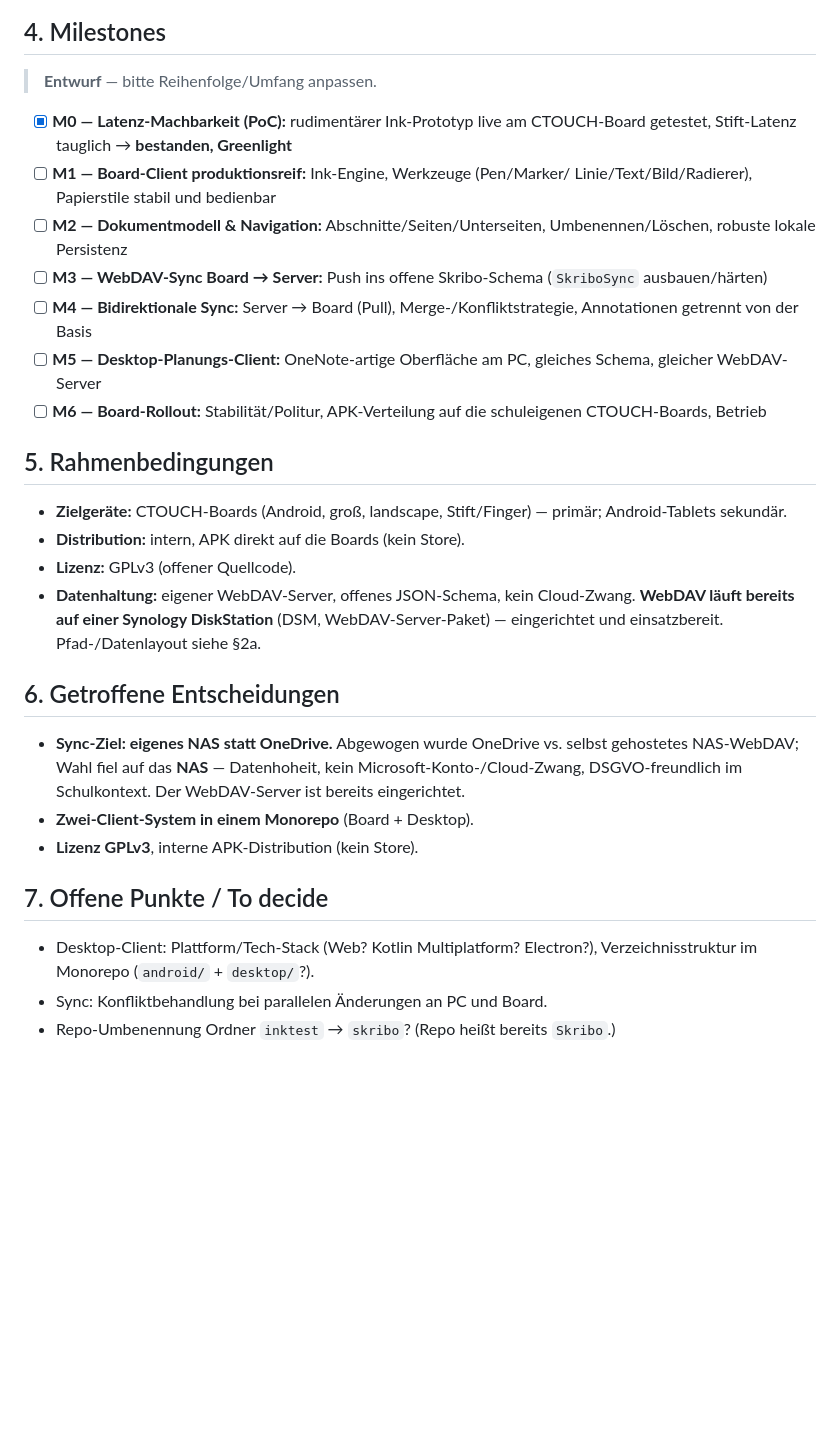
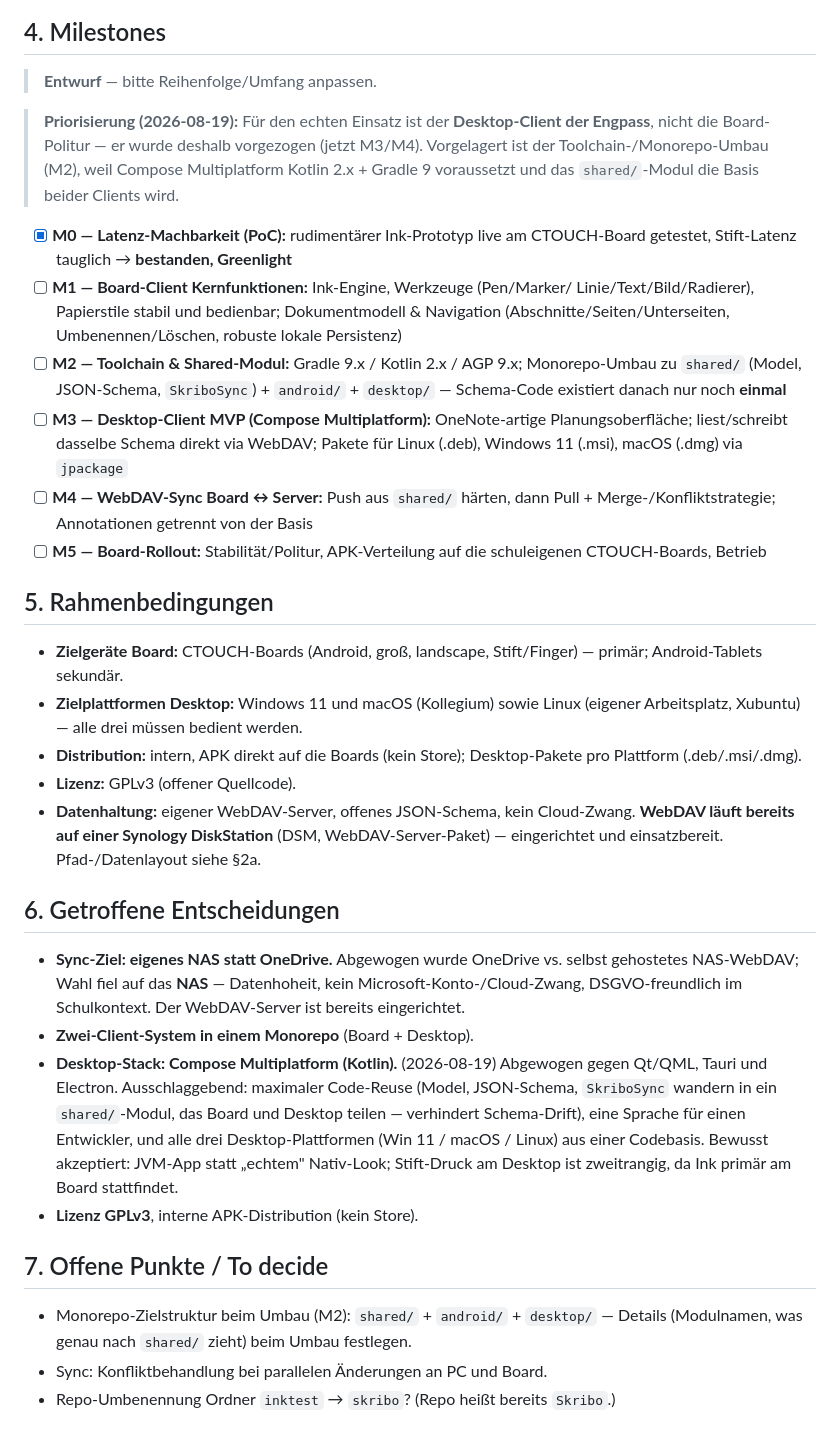
Before and after one commit to thobgg/Skribo, a Markdown page: PROJECT.md, the part around the change. Rendered like a GitHub page; blank space fills up the shorter version.

Commit message:
Desktop-Stack entschieden: Compose Multiplatform; Milestones neu priorisiert
Desktop-Client (Linux/Win11/macOS) ist für den Einsatz der Engpass und
rückt vor die Board-Politur. Vorgelagert: Toolchain-Upgrade (Gradle 9,
Kotlin 2.x) und Monorepo-Umbau zu shared/ + android/ + desktop/.

```diff
--- a/PROJECT.md
+++ b/PROJECT.md
@@ -84,26 +84,37 @@ produktionsreif.
 
 > **Entwurf** — bitte Reihenfolge/Umfang anpassen.
 
+> **Priorisierung (2026-08-19):** Für den echten Einsatz ist der **Desktop-Client
+> der Engpass**, nicht die Board-Politur — er wurde deshalb vorgezogen (jetzt M3/M4).
+> Vorgelagert ist der Toolchain-/Monorepo-Umbau (M2), weil Compose Multiplatform
+> Kotlin 2.x + Gradle 9 voraussetzt und das `shared/`-Modul die Basis beider
+> Clients wird.
+
 - [x] **M0 — Latenz-Machbarkeit (PoC):** rudimentärer Ink-Prototyp live am
       CTOUCH-Board getestet, Stift-Latenz tauglich → **bestanden, Greenlight**
-- [ ] **M1 — Board-Client produktionsreif:** Ink-Engine, Werkzeuge (Pen/Marker/
-      Linie/Text/Bild/Radierer), Papierstile stabil und bedienbar
-- [ ] **M2 — Dokumentmodell & Navigation:** Abschnitte/Seiten/Unterseiten,
-      Umbenennen/Löschen, robuste lokale Persistenz
-- [ ] **M3 — WebDAV-Sync Board → Server:** Push ins offene Skribo-Schema
-      (`SkriboSync` ausbauen/härten)
-- [ ] **M4 — Bidirektionale Sync:** Server → Board (Pull), Merge-/Konfliktstrategie,
-      Annotationen getrennt von der Basis
-- [ ] **M5 — Desktop-Planungs-Client:** OneNote-artige Oberfläche am PC, gleiches
-      Schema, gleicher WebDAV-Server
-- [ ] **M6 — Board-Rollout:** Stabilität/Politur, APK-Verteilung auf die
+- [ ] **M1 — Board-Client Kernfunktionen:** Ink-Engine, Werkzeuge (Pen/Marker/
+      Linie/Text/Bild/Radierer), Papierstile stabil und bedienbar; Dokumentmodell
+      & Navigation (Abschnitte/Seiten/Unterseiten, Umbenennen/Löschen, robuste
+      lokale Persistenz)
+- [ ] **M2 — Toolchain & Shared-Modul:** Gradle 9.x / Kotlin 2.x / AGP 9.x;
+      Monorepo-Umbau zu `shared/` (Model, JSON-Schema, `SkriboSync`) +
+      `android/` + `desktop/` — Schema-Code existiert danach nur noch **einmal**
+- [ ] **M3 — Desktop-Client MVP (Compose Multiplatform):** OneNote-artige
+      Planungsoberfläche; liest/schreibt dasselbe Schema direkt via WebDAV;
+      Pakete für Linux (.deb), Windows 11 (.msi), macOS (.dmg) via `jpackage`
+- [ ] **M4 — WebDAV-Sync Board ↔ Server:** Push aus `shared/` härten, dann
+      Pull + Merge-/Konfliktstrategie; Annotationen getrennt von der Basis
+- [ ] **M5 — Board-Rollout:** Stabilität/Politur, APK-Verteilung auf die
       schuleigenen CTOUCH-Boards, Betrieb
 
 ## 5. Rahmenbedingungen
 
-- **Zielgeräte:** CTOUCH-Boards (Android, groß, landscape, Stift/Finger) — primär;
-  Android-Tablets sekundär.
-- **Distribution:** intern, APK direkt auf die Boards (kein Store).
+- **Zielgeräte Board:** CTOUCH-Boards (Android, groß, landscape, Stift/Finger) —
+  primär; Android-Tablets sekundär.
+- **Zielplattformen Desktop:** Windows 11 und macOS (Kollegium) sowie Linux
+  (eigener Arbeitsplatz, Xubuntu) — alle drei müssen bedient werden.
+- **Distribution:** intern, APK direkt auf die Boards (kein Store);
+  Desktop-Pakete pro Plattform (.deb/.msi/.dmg).
 - **Lizenz:** GPLv3 (offener Quellcode).
 - **Datenhaltung:** eigener WebDAV-Server, offenes JSON-Schema, kein Cloud-Zwang.
   **WebDAV läuft bereits auf einer Synology DiskStation** (DSM, WebDAV-Server-Paket)
@@ -116,11 +127,18 @@ produktionsreif.
   kein Microsoft-Konto-/Cloud-Zwang, DSGVO-freundlich im Schulkontext. Der
   WebDAV-Server ist bereits eingerichtet.
 - **Zwei-Client-System in einem Monorepo** (Board + Desktop).
+- **Desktop-Stack: Compose Multiplatform (Kotlin).** (2026-08-19) Abgewogen
+  gegen Qt/QML, Tauri und Electron. Ausschlaggebend: maximaler Code-Reuse
+  (Model, JSON-Schema, `SkriboSync` wandern in ein `shared/`-Modul, das Board
+  und Desktop teilen — verhindert Schema-Drift), eine Sprache für einen
+  Entwickler, und alle drei Desktop-Plattformen (Win 11 / macOS / Linux) aus
+  einer Codebasis. Bewusst akzeptiert: JVM-App statt „echtem" Nativ-Look;
+  Stift-Druck am Desktop ist zweitrangig, da Ink primär am Board stattfindet.
 - **Lizenz GPLv3**, interne APK-Distribution (kein Store).
 
 ## 7. Offene Punkte / To decide
 
-- Desktop-Client: Plattform/Tech-Stack (Web? Kotlin Multiplatform? Electron?),
-  Verzeichnisstruktur im Monorepo (`android/` + `desktop/`?).
+- Monorepo-Zielstruktur beim Umbau (M2): `shared/` + `android/` + `desktop/` —
+  Details (Modulnamen, was genau nach `shared/` zieht) beim Umbau festlegen.
 - Sync: Konfliktbehandlung bei parallelen Änderungen an PC und Board.
 - Repo-Umbenennung Ordner `inktest` → `skribo`? (Repo heißt bereits `Skribo`.)
```
Also changed, not shown: README.md (+1 -1 lines).
